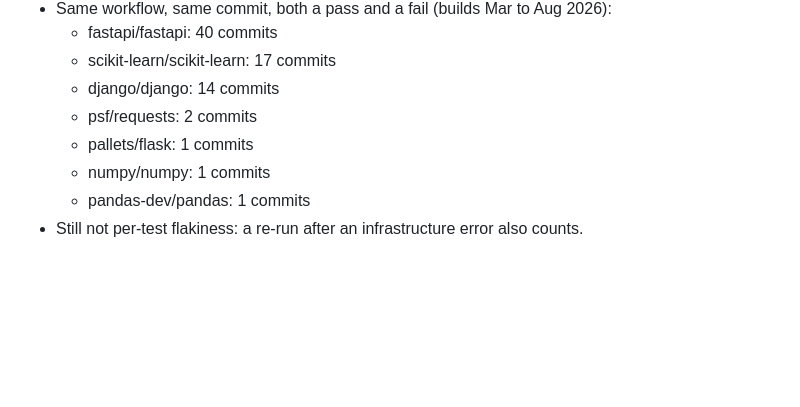
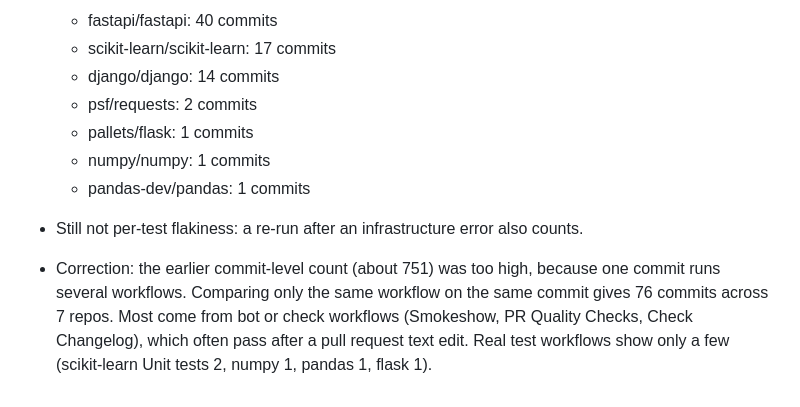
Before and after one commit to psvishnupriya2-bit/CI-RADAR, a Markdown page: README.md, the part around the change. GitHub-like rendering; blank space fills up the shorter version.

Commit message:
Explain flaky results

```diff
--- a/README.md
+++ b/README.md
@@ -73,3 +73,5 @@ flowchart LR
   - numpy/numpy: 1 commits
   - pandas-dev/pandas: 1 commits
 - Still not per-test flakiness: a re-run after an infrastructure error also counts.
+
+- Correction: the earlier commit-level count (about 751) was too high, because one commit runs several workflows. Comparing only the same workflow on the same commit gives 76 commits across 7 repos. Most come from bot or check workflows (Smokeshow, PR Quality Checks, Check Changelog), which often pass after a pull request text edit. Real test workflows show only a few (scikit-learn Unit tests 2, numpy 1, pandas 1, flask 1).
```
